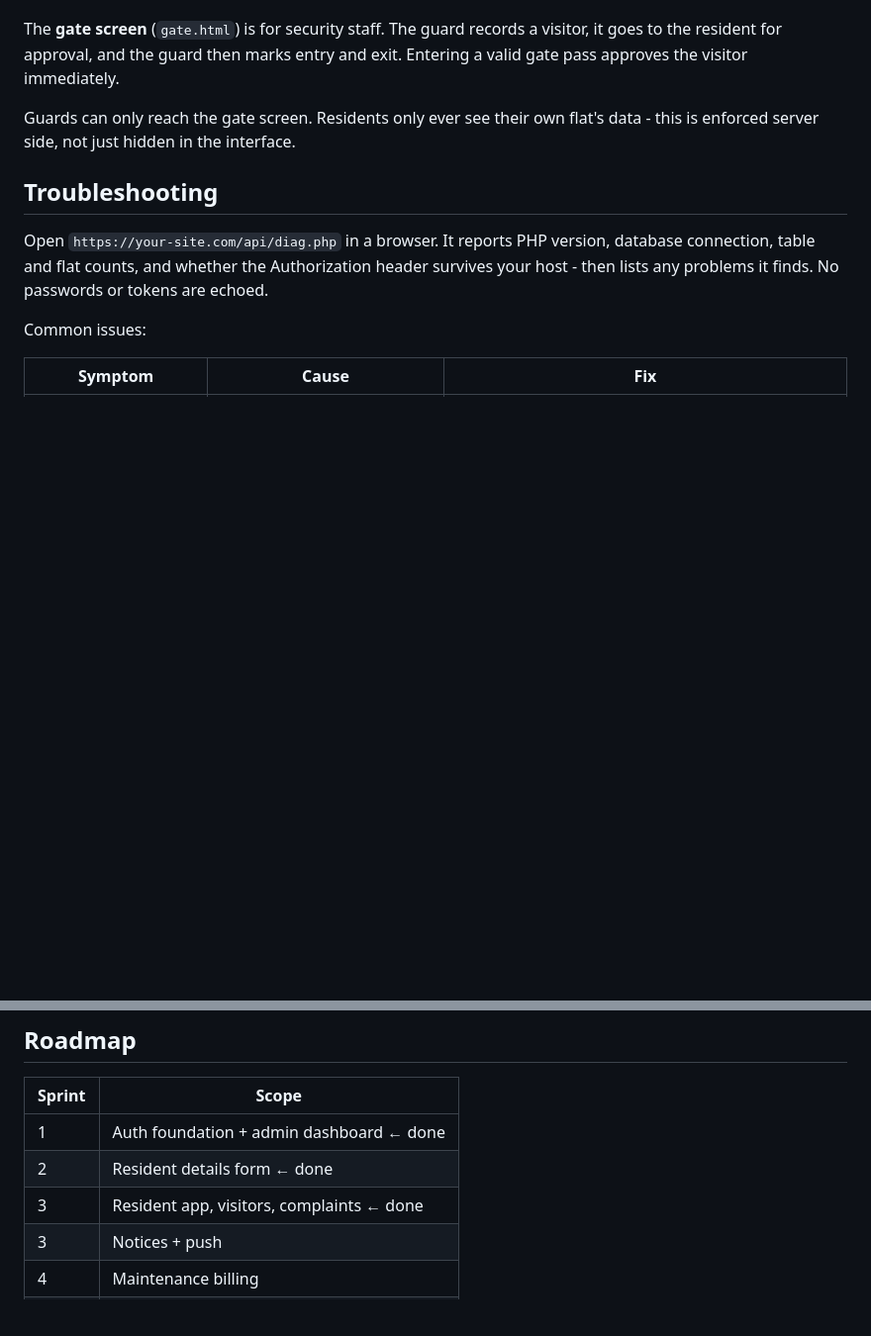
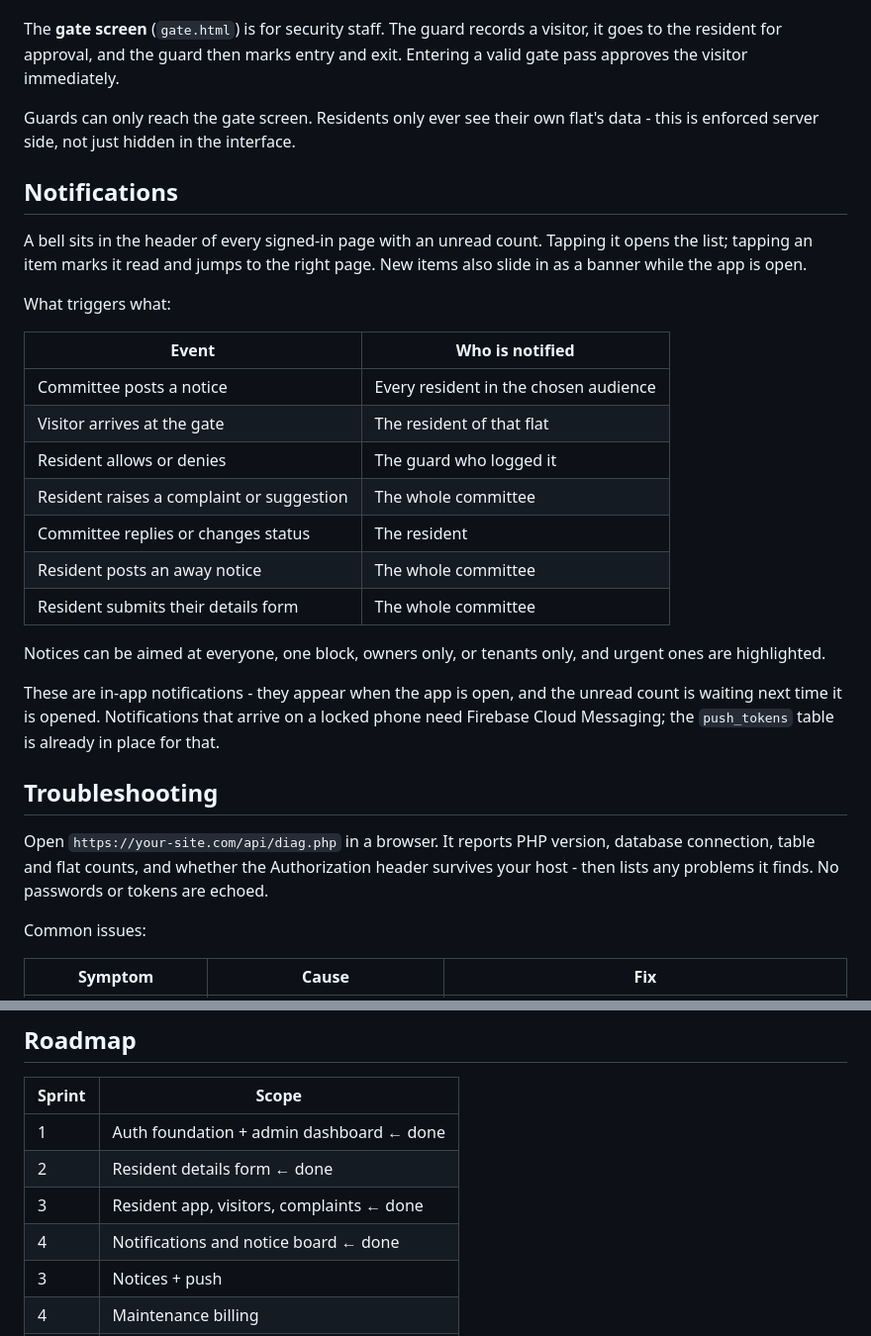
Before and after one commit to srisomesh-ai/pavan-midway-residency, a Markdown page: README.md, 2 parts joined by grey strips. Shown at 99% size. GitHub-like rendering; blank space fills up the shorter version.

Commit message:
Add notifications, notice board and fix resident tile alignment

```diff
--- a/README.md
+++ b/README.md
@@ -148,6 +153,26 @@ The **gate screen** (`gate.html`) is for security staff. The guard records a vis
 
 Guards can only reach the gate screen. Residents only ever see their own flat's data - this is enforced server side, not just hidden in the interface.
 
+## Notifications
+
+A bell sits in the header of every signed-in page with an unread count. Tapping it opens the list; tapping an item marks it read and jumps to the right page. New items also slide in as a banner while the app is open.
+
+What triggers what:
+
+| Event | Who is notified |
+|---|---|
+| Committee posts a notice | Every resident in the chosen audience |
+| Visitor arrives at the gate | The resident of that flat |
+| Resident allows or denies | The guard who logged it |
+| Resident raises a complaint or suggestion | The whole committee |
+| Committee replies or changes status | The resident |
+| Resident posts an away notice | The whole committee |
+| Resident submits their details form | The whole committee |
+
+Notices can be aimed at everyone, one block, owners only, or tenants only, and urgent ones are highlighted.
+
+These are in-app notifications - they appear when the app is open, and the unread count is waiting next time it is opened. Notifications that arrive on a locked phone need Firebase Cloud Messaging; the `push_tokens` table is already in place for that.
+
 ## Troubleshooting
 
 Open `https://your-site.com/api/diag.php` in a browser. It reports PHP version, database connection, table and flat counts, and whether the Authorization header survives your host - then lists any problems it finds. No passwords or tokens are echoed.
@@ -179,6 +204,7 @@ Set `DEBUG` to `false` in `config.php` on production (it already is).
 | 1 | Auth foundation + admin dashboard ← done |
 | 2 | Resident details form ← done |
 | 3 | Resident app, visitors, complaints ← done |
+| 4 | Notifications and notice board ← done |
 | 3 | Notices + push |
 | 4 | Maintenance billing |
 | 5 | Payments (Razorpay) |
```
Also changed, not shown: other parts of README.md (+5 -0 lines).
